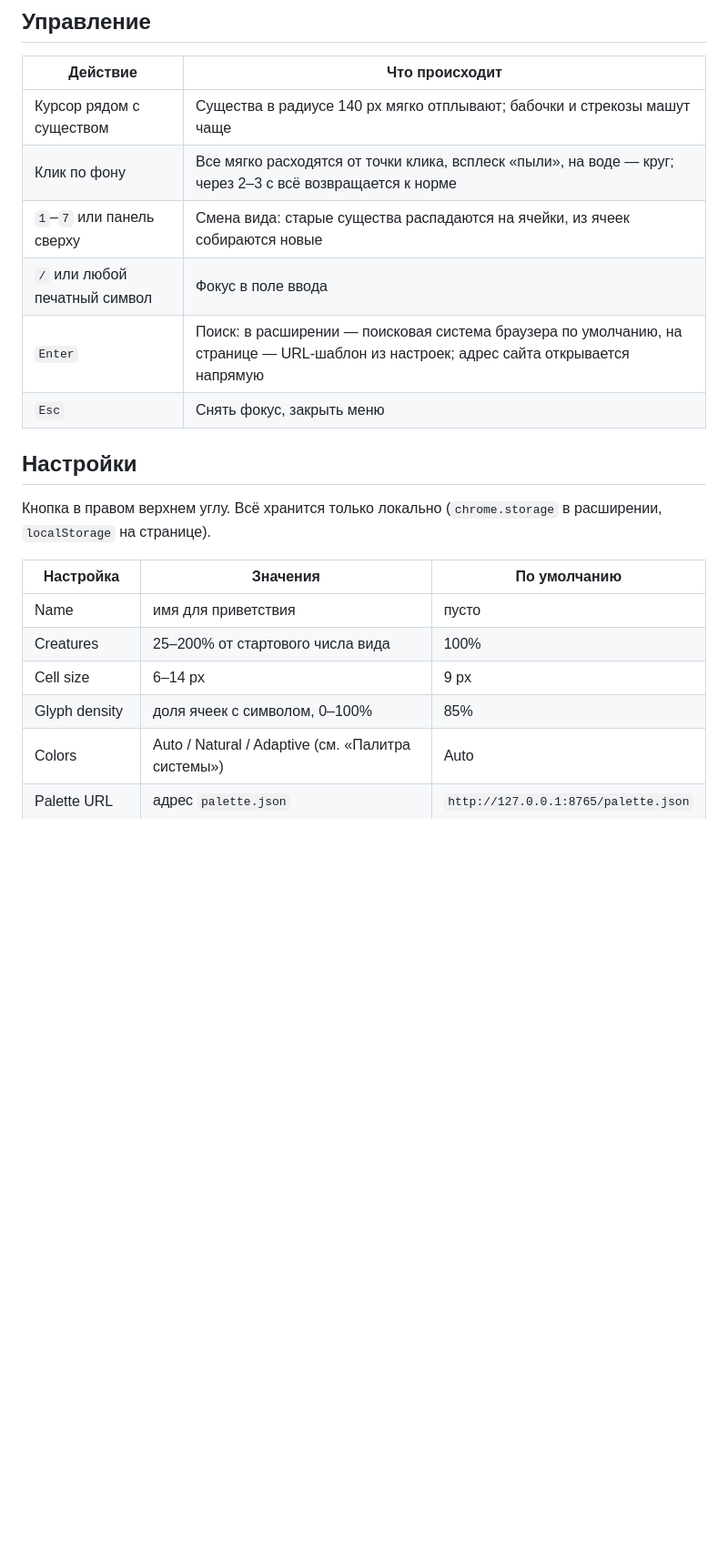
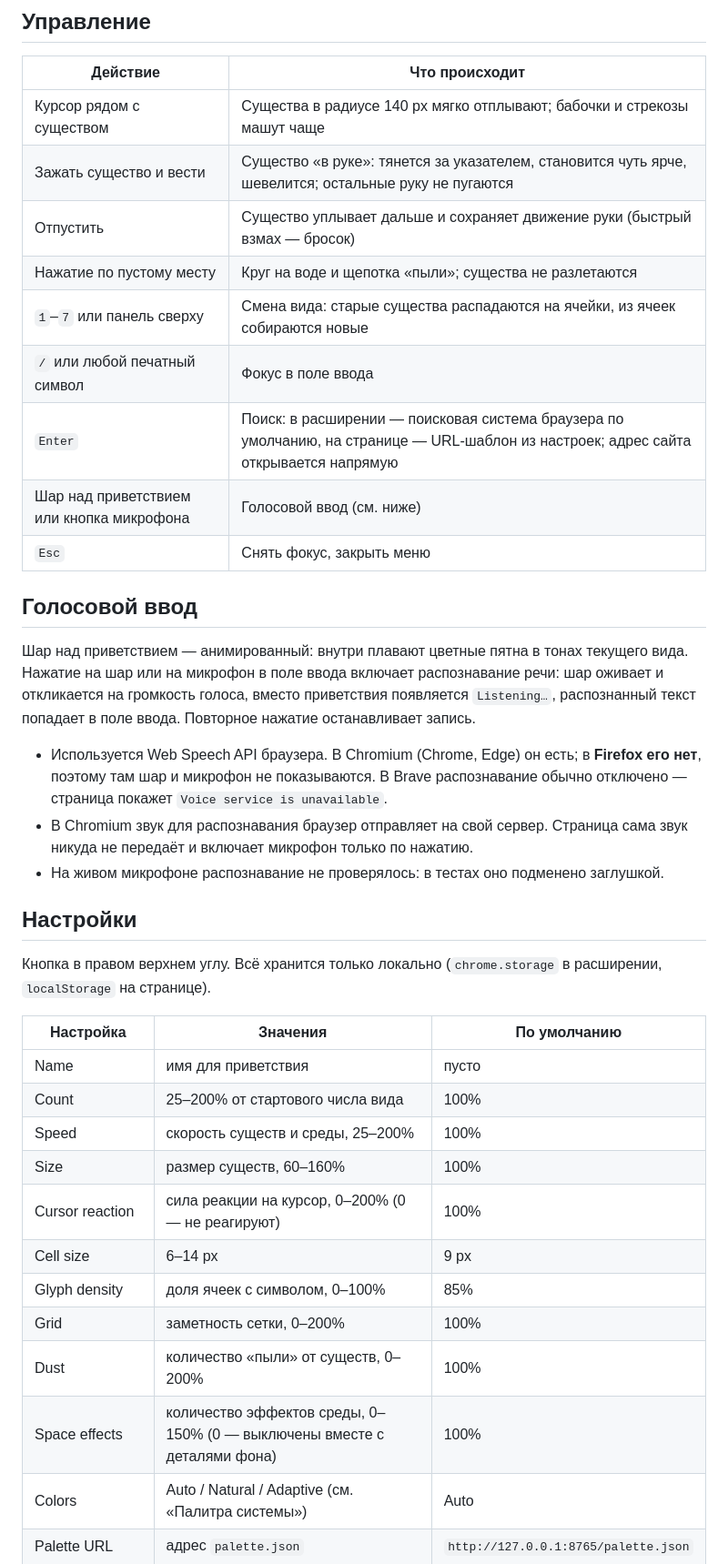
Before and after one commit to 12345qwert123456/glyphpaper, a Markdown page: README.md, the part around one of its changes. Shown at 91% size. Rendered like a GitHub page; blank space fills up the shorter version.

```diff
--- a/README.md
+++ b/README.md
@@ -44,11 +44,28 @@ Firefox Developer Edition / Nightly с `xpinstall.signatures.required = false`.
 | Действие | Что происходит |
 | --- | --- |
 | Курсор рядом с существом | Существа в радиусе 140 px мягко отплывают; бабочки и стрекозы машут чаще |
-| Клик по фону | Все мягко расходятся от точки клика, всплеск «пыли», на воде — круг; через 2–3 с всё возвращается к норме |
+| Зажать существо и вести | Существо «в руке»: тянется за указателем, становится чуть ярче, шевелится; остальные руку не пугаются |
+| Отпустить | Существо уплывает дальше и сохраняет движение руки (быстрый взмах — бросок) |
+| Нажатие по пустому месту | Круг на воде и щепотка «пыли»; существа не разлетаются |
 | `1`–`7` или панель сверху | Смена вида: старые существа распадаются на ячейки, из ячеек собираются новые |
 | `/` или любой печатный символ | Фокус в поле ввода |
 | `Enter` | Поиск: в расширении — поисковая система браузера по умолчанию, на странице — URL-шаблон из настроек; адрес сайта открывается напрямую |
+| Шар над приветствием или кнопка микрофона | Голосовой ввод (см. ниже) |
 | `Esc` | Снять фокус, закрыть меню |
+
+## Голосовой ввод
+
+Шар над приветствием — анимированный: внутри плавают цветные пятна в тонах текущего вида.
+Нажатие на шар или на микрофон в поле ввода включает распознавание речи: шар оживает и
+откликается на громкость голоса, вместо приветствия появляется `Listening…`, распознанный текст
+попадает в поле ввода. Повторное нажатие останавливает запись.
+
+- Используется Web Speech API браузера. В Chromium (Chrome, Edge) он есть; в **Firefox его нет**,
+  поэтому там шар и микрофон не показываются. В Brave распознавание обычно отключено —
+  страница покажет `Voice service is unavailable`.
+- В Chromium звук для распознавания браузер отправляет на свой сервер. Страница сама звук никуда
+  не передаёт и включает микрофон только по нажатию.
+- На живом микрофоне распознавание не проверялось: в тестах оно подменено заглушкой.
 
 ## Настройки
 
@@ -58,9 +75,15 @@ Firefox Developer Edition / Nightly с `xpinstall.signatures.required = false`.
 | Настройка | Значения | По умолчанию |
 | --- | --- | --- |
 | Name | имя для приветствия | пусто |
-| Creatures | 25–200% от стартового числа вида | 100% |
+| Count | 25–200% от стартового числа вида | 100% |
+| Speed | скорость существ и среды, 25–200% | 100% |
+| Size | размер существ, 60–160% | 100% |
+| Cursor reaction | сила реакции на курсор, 0–200% (0 — не реагируют) | 100% |
 | Cell size | 6–14 px | 9 px |
 | Glyph density | доля ячеек с символом, 0–100% | 85% |
+| Grid | заметность сетки, 0–200% | 100% |
+| Dust | количество «пыли» от существ, 0–200% | 100% |
+| Space effects | количество эффектов среды, 0–150% (0 — выключены вместе с деталями фона) | 100% |
 | Colors | Auto / Natural / Adaptive (см. «Палитра системы») | Auto |
 | Palette URL | адрес `palette.json` | `http://127.0.0.1:8765/palette.json` |
 | Search URL | шаблон с `%s` (только на обычной странице) | `https://duckduckgo.com/?q=%s` |
```
Also changed, not shown: other parts of README.md (+15 -10 lines), docs/butterfly.png, docs/koi.png, docs/settings.png, docs/switch.png, 13 other files.
